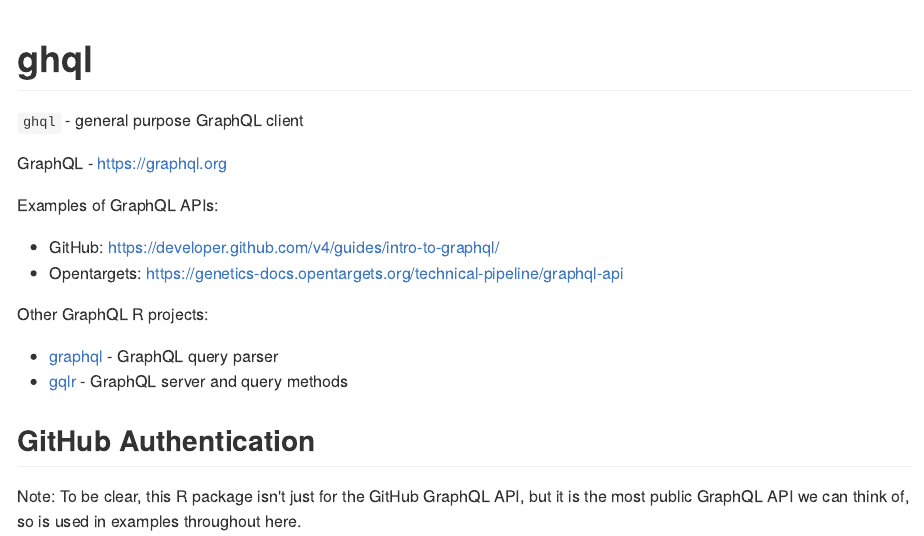
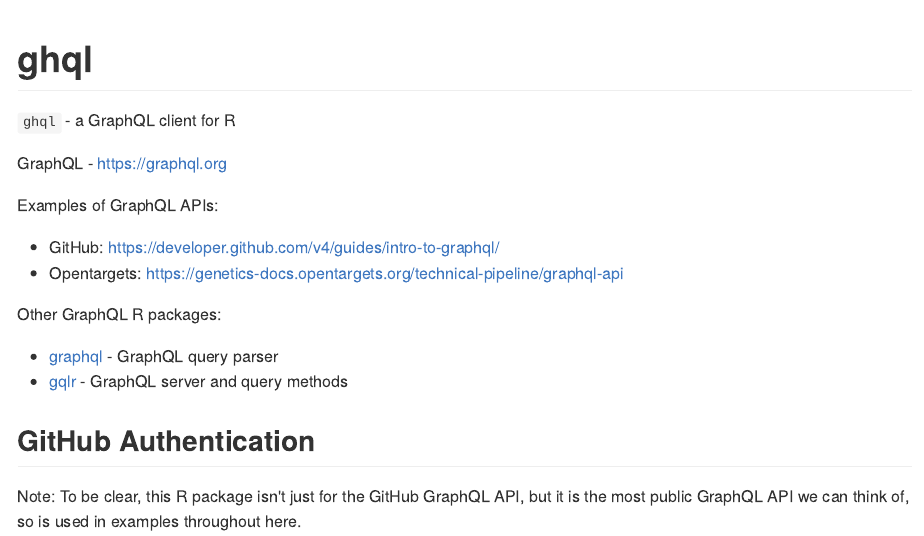
Before and after one commit to ropensci/ghql, an R Markdown document (README.Rmd): the page in a window 1100 px wide, from its top. The pictures show the output file README.md that the author committed with the source, drawn offline in the style of GitHub; long lines of code are wrapped; badge pictures from the web are left out.

Commit message:
tweak wording in readme

```diff
--- a/README.Rmd
+++ b/README.Rmd
@@ -13,7 +13,7 @@
 [![Build Status](https://travis-ci.org/ropensci/ghql.svg?branch=master)](https://travis-ci.org/ropensci/ghql)
 [![codecov.io](https://codecov.io/github/ropensci/ghql/coverage.svg?branch=master)](https://codecov.io/github/ropensci/ghql?branch=master)
 
-`ghql` - general purpose GraphQL client
+`ghql` - a GraphQL client for R
 
 GraphQL - <https://graphql.org>
 
@@ -22,7 +22,7 @@
 * GitHub: https://developer.github.com/v4/guides/intro-to-graphql/
 * Opentargets: https://genetics-docs.opentargets.org/technical-pipeline/graphql-api
 
-Other GraphQL R projects:
+Other GraphQL R packages:
 
 * [graphql][] - GraphQL query parser
 * [gqlr][] - GraphQL server and query methods
```
Also changed, not shown: README.md.
